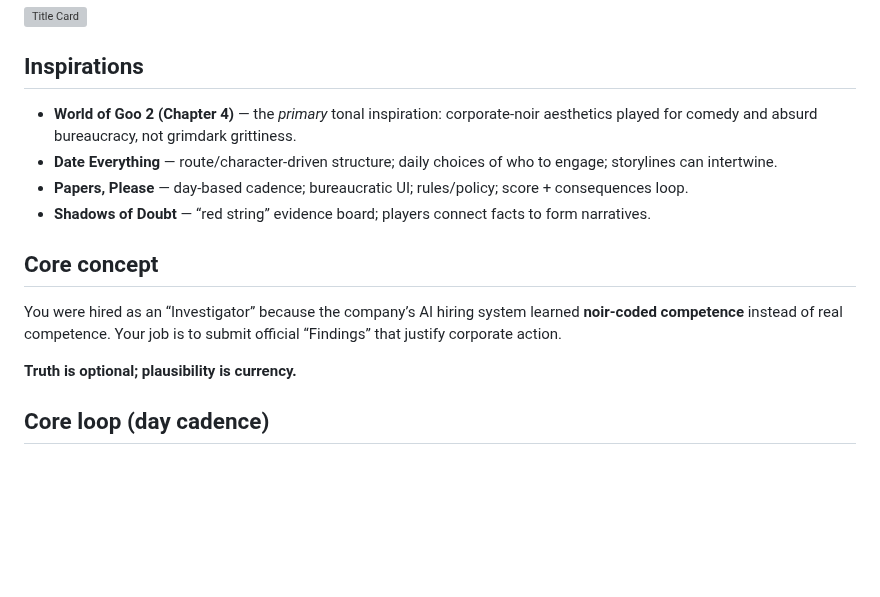
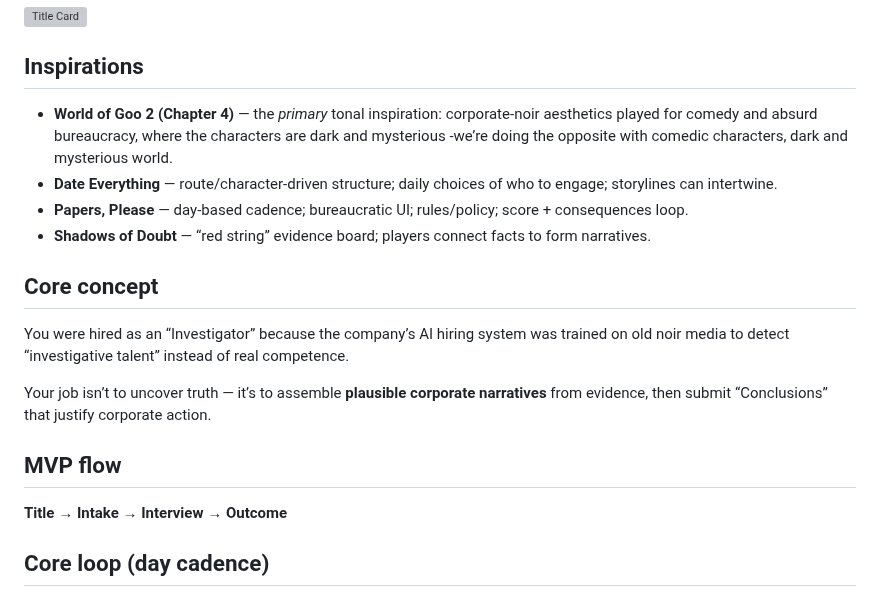
Before and after one commit to IsaacSShade/Versimilitude, a Markdown page: README.md, the part around one of its changes. Drawn GitHub-style; blank space fills up the shorter version; grey boxes are pictures that could not be loaded.

```diff
--- a/README.md
+++ b/README.md
@@ -4,15 +4,18 @@ A story-driven corporate-noir paperwork game set on a company-owned O’Neill Cy
 <img width="9600" height="3600" alt="Title Card" src="https://github.com/user-attachments/assets/0306d914-34d1-4629-82d7-ffa22a8b838a" />
 
 ## Inspirations
-- **World of Goo 2 (Chapter 4)** — the *primary* tonal inspiration: corporate-noir aesthetics played for comedy and absurd bureaucracy, not grimdark grittiness.
+- **World of Goo 2 (Chapter 4)** — the *primary* tonal inspiration: corporate-noir aesthetics played for comedy and absurd bureaucracy, where the characters are dark and mysterious -we’re doing the opposite with comedic characters, dark and mysterious world.
 - **Date Everything** — route/character-driven structure; daily choices of who to engage; storylines can intertwine.
 - **Papers, Please** — day-based cadence; bureaucratic UI; rules/policy; score + consequences loop.
 - **Shadows of Doubt** — “red string” evidence board; players connect facts to form narratives.
 
 ## Core concept
-You were hired as an “Investigator” because the company’s AI hiring system learned **noir-coded competence** instead of real competence. Your job is to submit official “Findings” that justify corporate action.
+You were hired as an “Investigator” because the company’s AI hiring system was trained on old noir media to detect “investigative talent” instead of real competence.
 
-**Truth is optional; plausibility is currency.**
+Your job isn’t to uncover truth — it’s to assemble **plausible corporate narratives** from evidence, then submit “Conclusions” that justify corporate action.
+
+## MVP flow
+**Title → Intake → Interview → Outcome**
 
 ## Core loop (day cadence)
 1. **Inbox / Briefing** — memos, alerts, policy updates, performance feedback.
```
Also changed, not shown: other parts of README.md (+56 -30 lines).
